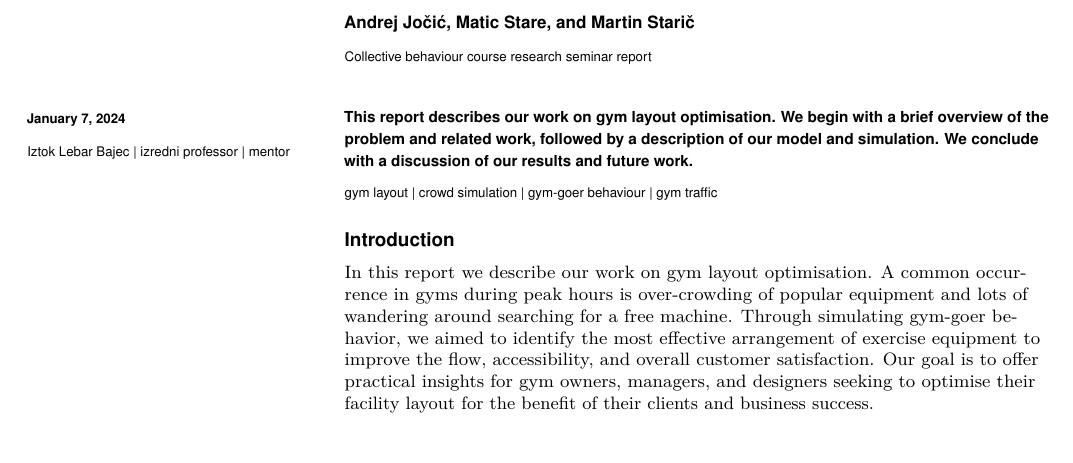
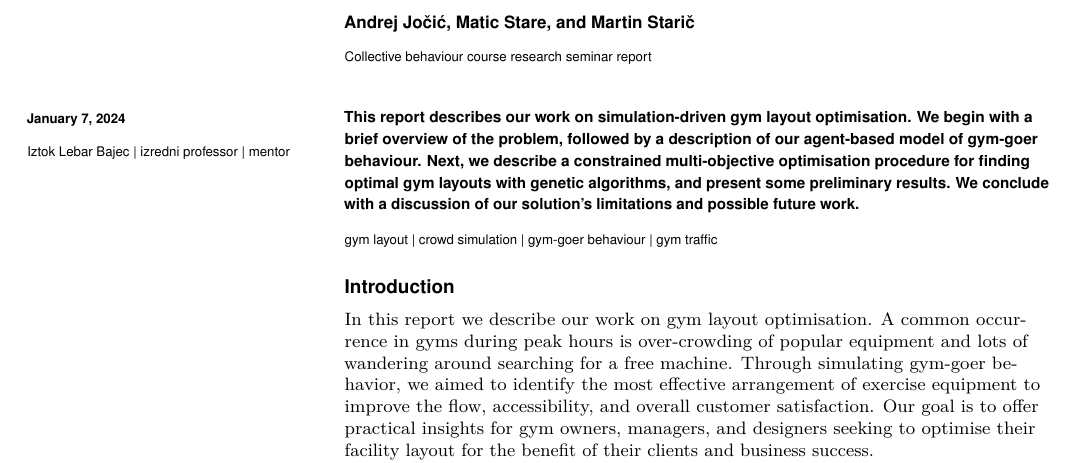
Before and after one commit to andrejjocic/gymulator, a LaTeX document (report/report.tex): part of page 1 of 4, cut so that both start at the same text. Compiled offline with pdfLaTeX.

Commit message:
fixed abstract

```diff
--- a/report/report.tex
+++ b/report/report.tex
@@ -58,7 +58,7 @@ Our goal is to offer practical insights for gym owners, managers, and designers
 % Keywords are not mandatory, but authors are strongly encouraged to provide them. If provided, please include two to five keywords, separated by the pipe symbol, e.g:
 \keywords{gym layout | crowd simulation | gym-goer behaviour | gym traffic}
 \begin{abstract}
-This report describes our work on gym layout optimisation. We begin with a brief overview of the problem and related work, followed by a description of our model and simulation. We conclude with a discussion of our results and future work.
+This report describes our work on simulation-driven gym layout optimisation. We begin with a brief overview of the problem, followed by a description of our agent-based model of gym-goer behaviour. Next, we describe a constrained multi-objective optimisation procedure for finding optimal gym layouts with genetic algorithms, and present some preliminary results. We conclude with a discussion of our solution's limitations and possible future work.
 \end{abstract}
 
 \dates{\textbf{\today}}
```
Also changed, not shown: report/report.pdf.
